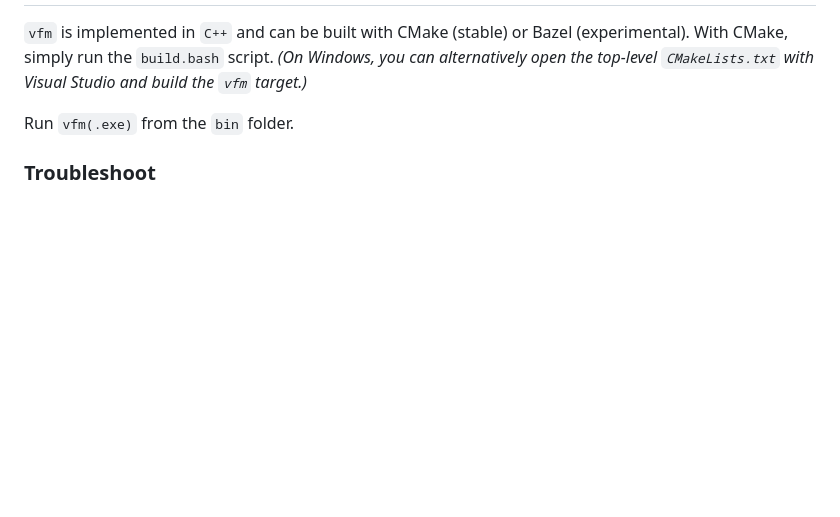
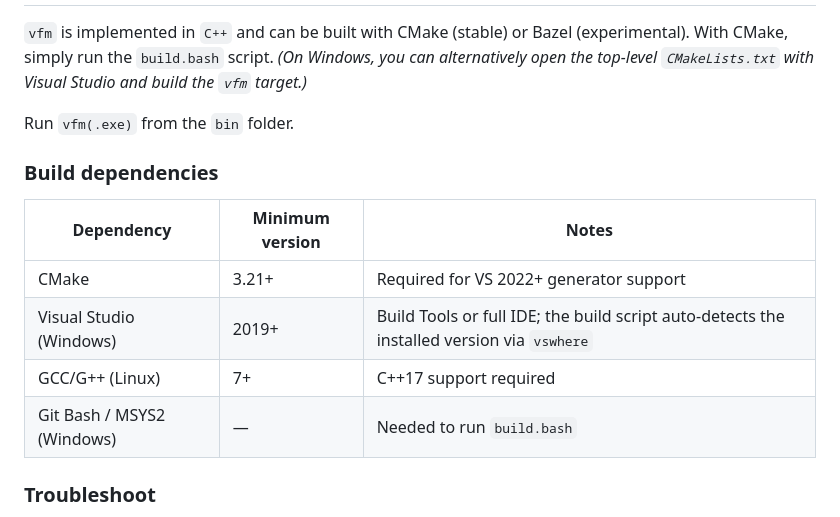
Before and after one commit to coenig/very-fast-math, a Markdown page: README.md, the part around the change. GitHub-like rendering; blank space fills up the shorter version.

Commit message:
build dependencies in readme

````diff
--- a/README.md
+++ b/README.md
@@ -35,6 +35,14 @@ Steered by the MC, a fleet of cars provably* obeys a given SPEC, in this case: i
 
 Run `vfm(.exe)` from the `bin` folder.
 
+### Build dependencies
+| Dependency | Minimum version | Notes |
+|---|---|---|
+| CMake | 3.21+ | Required for VS 2022+ generator support |
+| Visual Studio (Windows) | 2019+ | Build Tools or full IDE; the build script auto-detects the installed version via `vswhere` |
+| GCC/G++ (Linux) | 7+ | C++17 support required |
+| Git Bash / MSYS2 (Windows) | — | Needed to run `build.bash` |
+
 ### Troubleshoot
 There are no additional dependencies, except `gtest` if you want to run the tests, and `opengl` if you want to compile fltk agains it. These dependencies are technically optional, but in the recent versions they are required for the build script to work. Should you receive errors, do:
 ```
````
